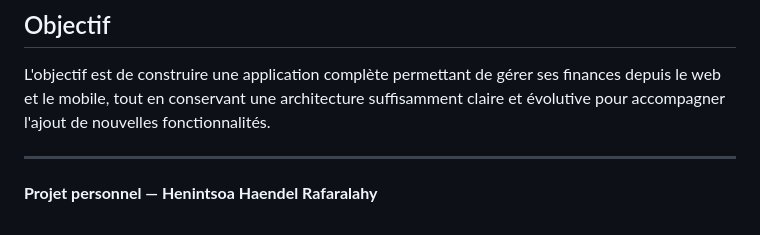
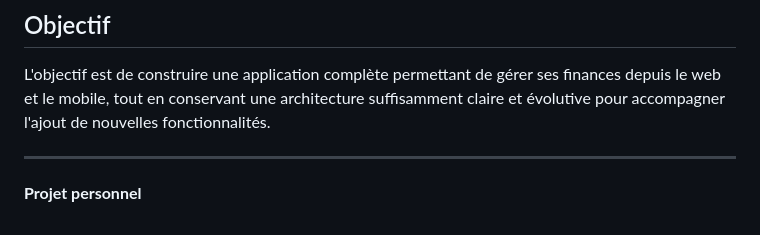
Before and after one commit to HaendelR/manage_money, a Markdown page: README.md, the part around the change. Drawn GitHub-style.

```diff
--- a/README.md
+++ b/README.md
@@ -125,4 +125,4 @@ L'objectif est de construire une application complète permettant de gérer ses
 
 ---
 
-**Projet personnel — Henintsoa Haendel Rafaralahy**
+**Projet personnel**
```
